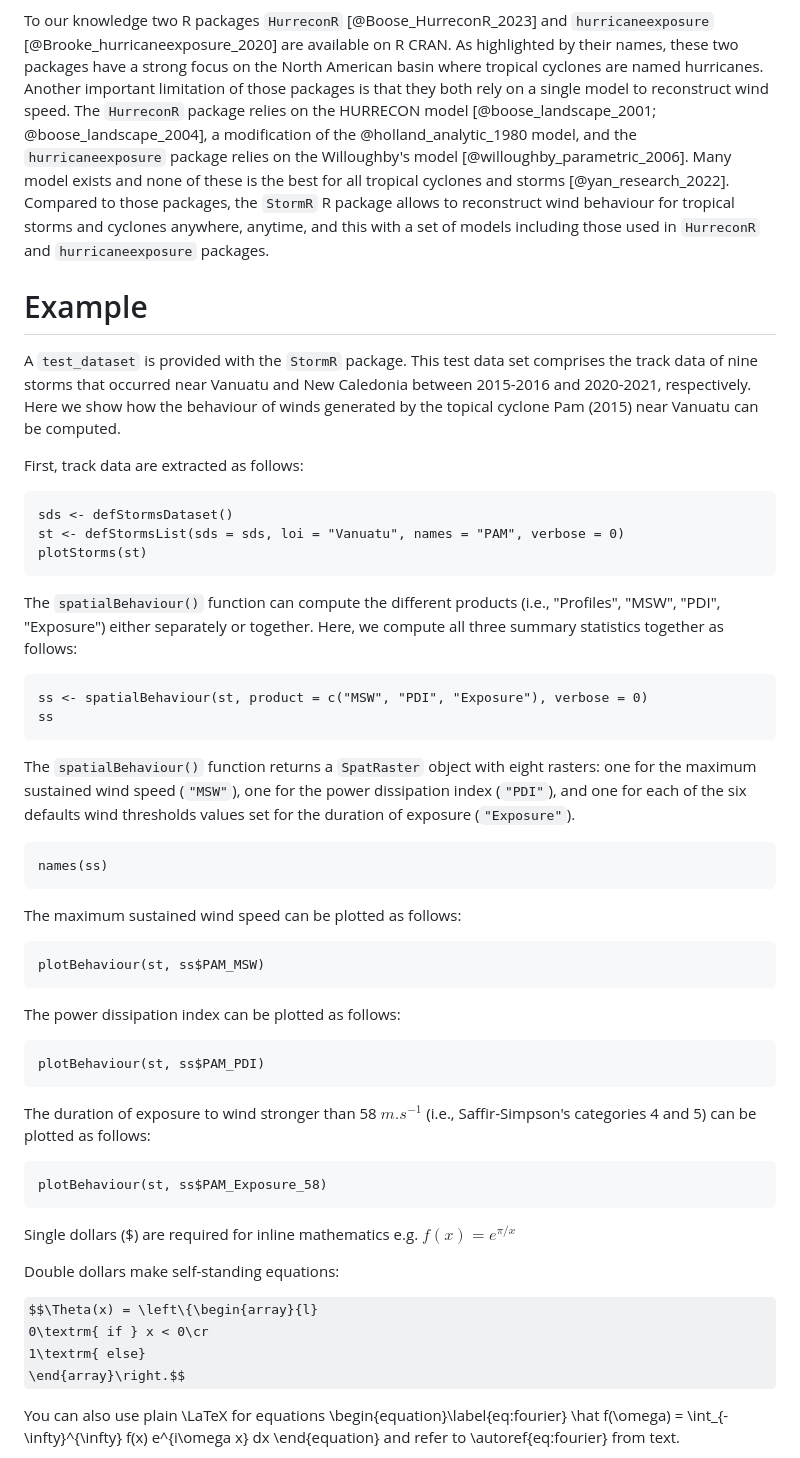
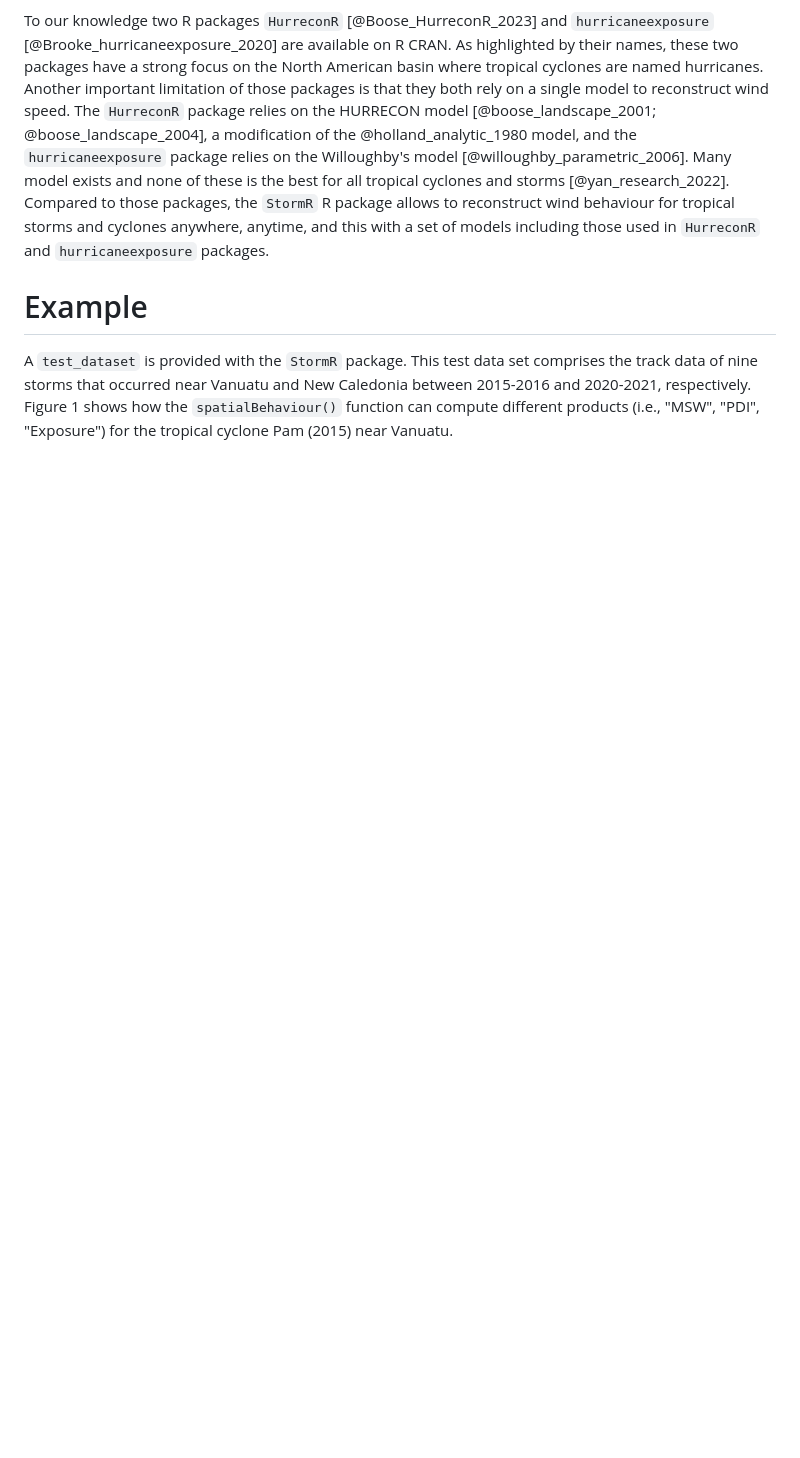
Before and after one commit to umr-amap/StormR, a Markdown page: paper/paper.md, the part around the change printed below. Rendered like a GitHub page; some formulas as TeX source; blank space fills up the shorter version.

````diff
--- a/paper/paper.md
+++ b/paper/paper.md
@@ -117,74 +117,7 @@ and `hurricaneexposure` packages.
 
 A `test_dataset` is provided with the `StormR` package. This test data set
 comprises the track data of nine storms that occurred near Vanuatu and
-New Caledonia between 2015-2016 and 2020-2021, respectively. Here we show how
-the behaviour of winds generated by the topical cyclone Pam (2015) near Vanuatu
-can be computed.
+New Caledonia between 2015-2016 and 2020-2021, respectively.
+Figure 1 shows how the `spatialBehaviour()` function can compute different products
+(i.e., "MSW", "PDI", "Exposure") for the tropical cyclone Pam (2015) near Vanuatu.
 
-First, track data are extracted as follows:
-
-```{r}
-sds <- defStormsDataset()
-st <- defStormsList(sds = sds, loi = "Vanuatu", names = "PAM", verbose = 0)
-plotStorms(st)
-```
-
-The `spatialBehaviour()` function can compute the different products
-(i.e., "Profiles", "MSW", "PDI", "Exposure") either separately or together.
-Here, we compute all three summary statistics together as follows:
-
-
-```{r}
-ss <- spatialBehaviour(st, product = c("MSW", "PDI", "Exposure"), verbose = 0)
-ss
-```
-
-The `spatialBehaviour()` function returns a `SpatRaster` object with eight
-rasters: one for the maximum sustained wind speed (`"MSW"`), one for the power
-dissipation index (`"PDI"`), and one for each of the six defaults wind
-thresholds values set for the duration of exposure (`"Exposure"`).
-
-```{r}
-names(ss)
-```
-
-The maximum sustained wind speed can be plotted as follows:
-
-```{r}
-plotBehaviour(st, ss$PAM_MSW)
-```
-
-The power dissipation index can be plotted as follows:
-
-```{r}
-plotBehaviour(st, ss$PAM_PDI)
-```
-
-The duration of exposure to wind stronger than 58 $m.s^{-1}$ (i.e.,
-Saffir-Simpson's categories 4 and 5) can be plotted as follows:
-
-```{r}
-plotBehaviour(st, ss$PAM_Exposure_58)
-```
-
-
-
-
-
-
-
-Single dollars ($) are required for inline mathematics e.g. $f(x) = e^{\pi/x}$
-
-Double dollars make self-standing equations:
-
-$$\Theta(x) = \left\{\begin{array}{l}
-0\textrm{ if } x < 0\cr
-1\textrm{ else}
-\end{array}\right.$$
-
-You can also use plain \LaTeX for equations
-\begin{equation}\label{eq:fourier}
-\hat f(\omega) = \int_{-\infty}^{\infty} f(x) e^{i\omega x} dx
-\end{equation}
-and refer to \autoref{eq:fourier} from text.
-
````
Also changed, not shown: other parts of paper/paper.md (+6 -24 lines), paper/images/Exposure.png (added), paper/images/MSW.png (added), paper/images/PDI.png (added), 2 other files.
